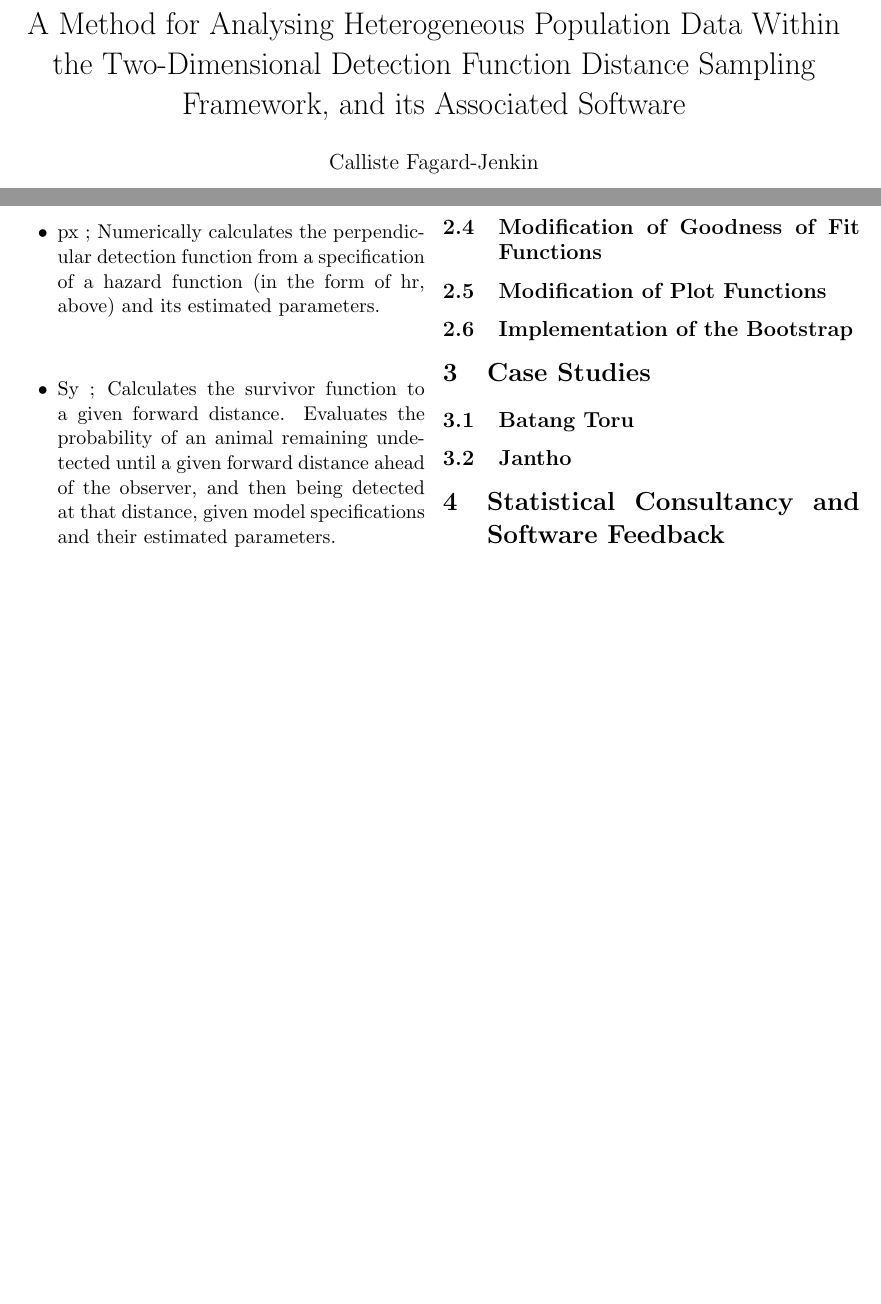
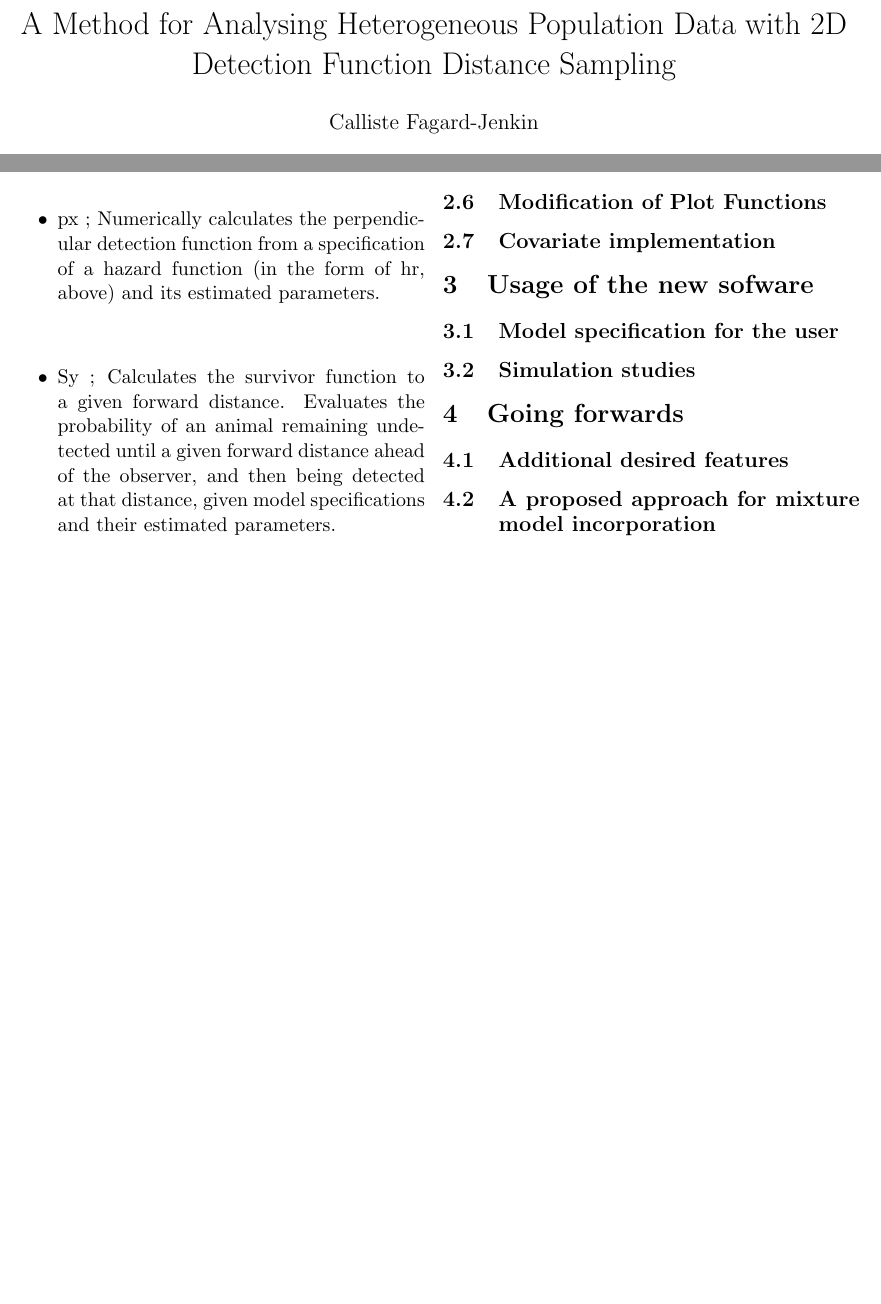
Before and after one commit to calliste-fagard-jenkin/LT2D-work, a LaTeX document (Draft.tex): two parts of pages 1 and 8 of 8, joined at a grey line, cut so that both start at the same text, the shorter picture padded with empty space. Compiled offline with pdfLaTeX.

Commit message:
4/12 session 1

```diff
--- a/Draft.tex
+++ b/Draft.tex
@@ -1,7 +1,7 @@
 \documentclass[11pt]{article}
 \usepackage{multicol,graphicx,float,tikz,tikz-qtree,scrextend}
 \usepackage[margin=1 in]{geometry}
-\title{A Method for Analysing Heterogeneous Population Data Within the Two-Dimensional Detection Function Distance Sampling Framework, and its Associated Software}
+\title{A Method for Analysing Heterogeneous Population Data with 2D Detection Function Distance Sampling}
 \date{January 2018}
 \author{Calliste Fagard-Jenkin}
 
@@ -157,13 +158,14 @@ This diagram illustrates in more detail the inner workings of the LT2D package,
 \subsection{Covariate Inclusion into Abundance Estimation}
 \subsection{Modification of Goodness of Fit Functions}
 \subsection{Modification of Plot Functions}
-\subsection{Implementation of the Bootstrap}
+\subsection{Covariate implementation}
+\section{Usage of the new sofware}
+\subsection{Model specification for the user}
+\subsection{Simulation studies}
 
-\section{Case Studies}
-\subsection{Batang Toru}
-\subsection{Jantho}
-
-\section{Statistical Consultancy and Software Feedback}
+\section{Going forwards}
+\subsection{Additional desired features}
+\subsection{A proposed approach for mixture model incorporation}
 
 \end{multicols}
 \end{document}
```
Also changed, not shown: Draft.pdf, Draft.tex (5 more changed lines), 3 other files.
